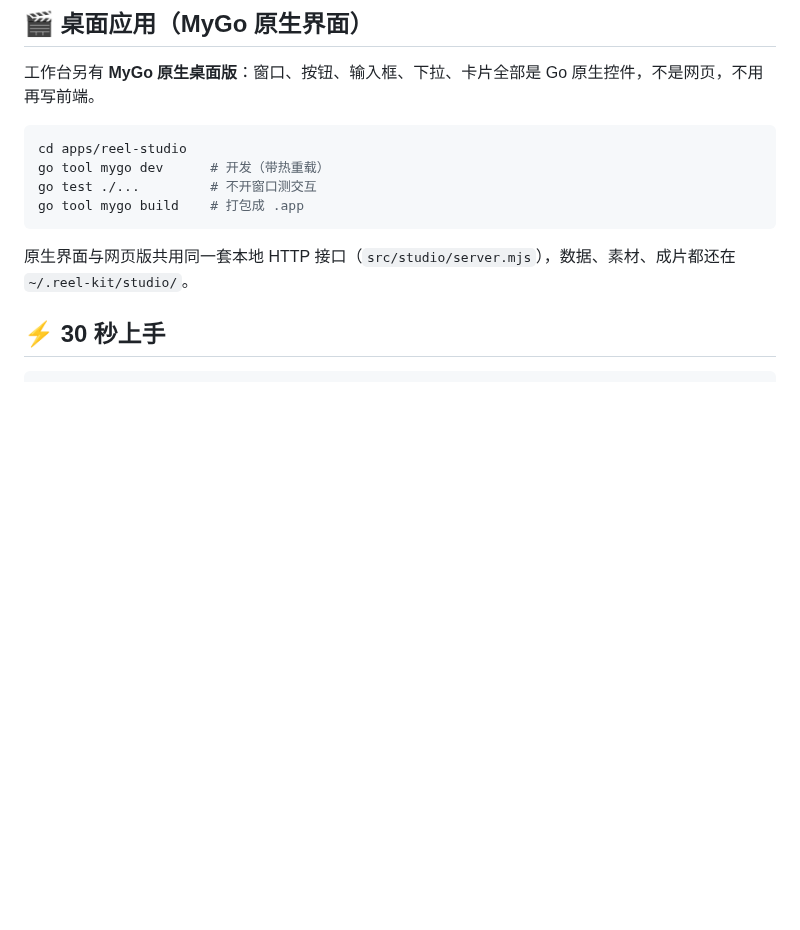
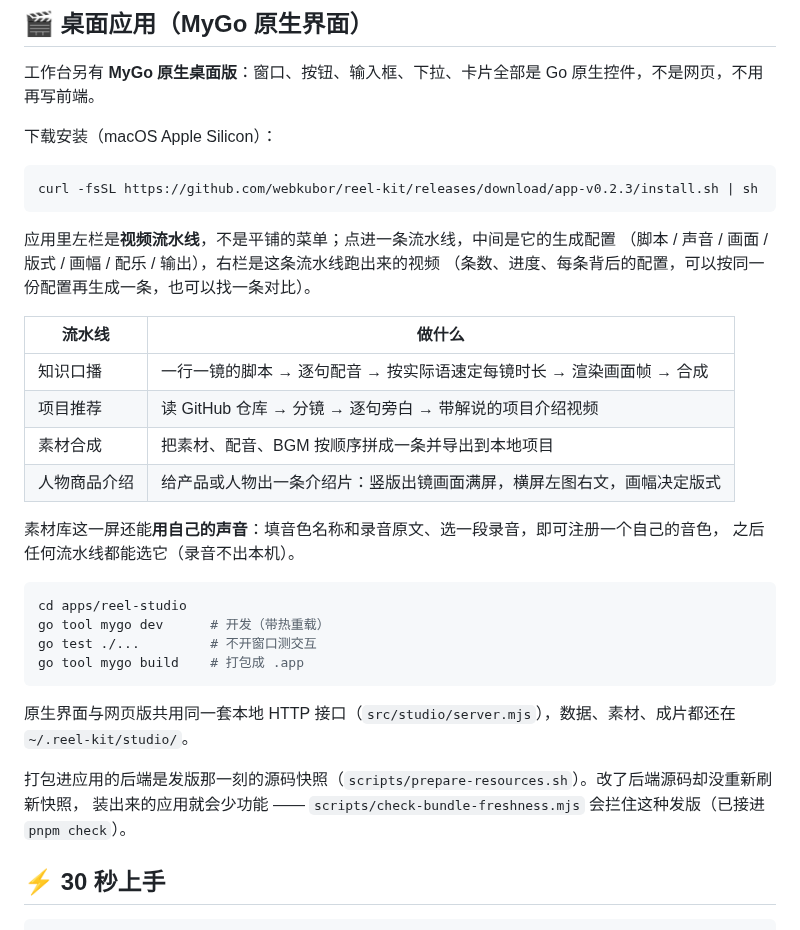
Before and after one commit to webkubor/reel-kit, a Markdown page: README.md, the part around the change. Rendered like a GitHub page; blank space fills up the shorter version.

Commit message:
docs(readme): 写清桌面版的四条流水线与安装方式
Co-Authored-By: Claude Code <noreply@anthropic.com>

Agent: cli:claude-code
Model: minimax-code/MiniMax-M3.1-Flash

````diff
--- a/README.md
+++ b/README.md
@@ -137,6 +137,26 @@ kyvault run --env MINIMAX_API_KEY=secret://minimax/api-key -- reel studio
 
 工作台另有 **MyGo 原生桌面版**：窗口、按钮、输入框、下拉、卡片全部是 Go 原生控件，不是网页，不用再写前端。
 
+下载安装（macOS Apple Silicon）：
+
+```bash
+curl -fsSL https://github.com/webkubor/reel-kit/releases/download/app-v0.2.3/install.sh | sh
+```
+
+应用里左栏是**视频流水线**，不是平铺的菜单；点进一条流水线，中间是它的生成配置
+（脚本 / 声音 / 画面 / 版式 / 画幅 / 配乐 / 输出），右栏是这条流水线跑出来的视频
+（条数、进度、每条背后的配置，可以按同一份配置再生成一条，也可以找一条对比）。
+
+| 流水线 | 做什么 |
+|---|---|
+| 知识口播 | 一行一镜的脚本 → 逐句配音 → 按实际语速定每镜时长 → 渲染画面帧 → 合成 |
+| 项目推荐 | 读 GitHub 仓库 → 分镜 → 逐句旁白 → 带解说的项目介绍视频 |
+| 素材合成 | 把素材、配音、BGM 按顺序拼成一条并导出到本地项目 |
+| 人物商品介绍 | 给产品或人物出一条介绍片：竖版出镜画面满屏，横屏左图右文，画幅决定版式 |
+
+素材库这一屏还能**用自己的声音**：填音色名称和录音原文、选一段录音，即可注册一个自己的音色，
+之后任何流水线都能选它（录音不出本机）。
+
 ```bash
 cd apps/reel-studio
 go tool mygo dev      # 开发（带热重载）
@@ -145,6 +165,10 @@ go tool mygo build    # 打包成 .app
 ```
 
 原生界面与网页版共用同一套本地 HTTP 接口（`src/studio/server.mjs`），数据、素材、成片都还在 `~/.reel-kit/studio/`。
+
+打包进应用的后端是发版那一刻的源码快照（`scripts/prepare-resources.sh`）。改了后端源码却没重新刷新快照，
+装出来的应用就会少功能 —— `scripts/check-bundle-freshness.mjs` 会拦住这种发版（已接进 `pnpm check`）。
+
 
 ## ⚡ 30 秒上手
 
````
